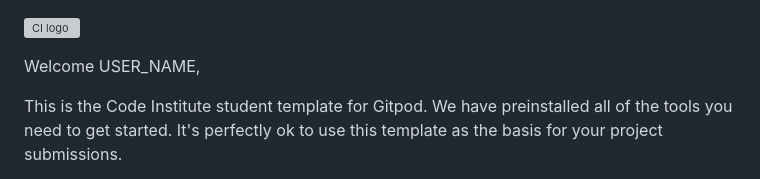
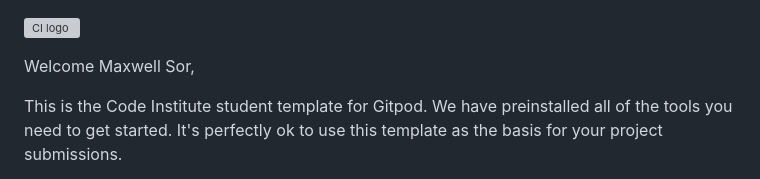
Before and after one commit to maxwellsor169/FARM-EASY-AFRICA, a Markdown page: README.md, the part around the change. GitHub-like rendering; grey boxes are pictures that could not be loaded.

```diff
--- a/README.md
+++ b/README.md
@@ -1,6 +1,6 @@
 ![CI logo](https://codeinstitute.s3.amazonaws.com/fullstack/ci_logo_small.png)
 
-Welcome USER_NAME,
+Welcome Maxwell Sor,
 
 This is the Code Institute student template for Gitpod. We have preinstalled all of the tools you need to get started. It's perfectly ok to use this template as the basis for your project submissions.
 
```
Also changed, not shown: assests/icon 1.jpg (added), 1 other file.
